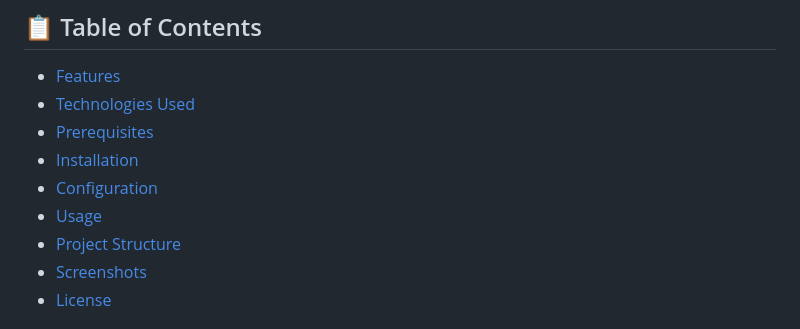
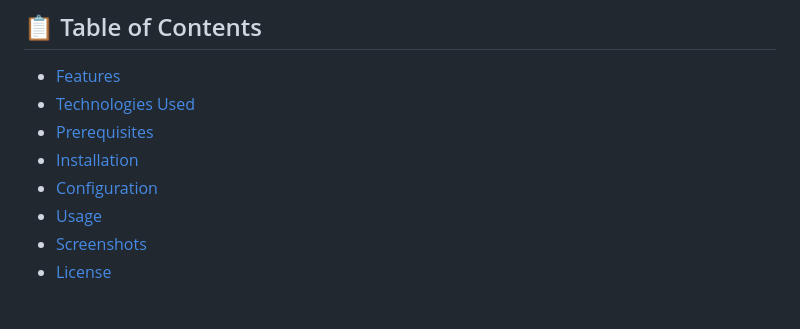
Before and after one commit to M0nkeyroger/WeatherChatbot, a Markdown page: README.md, the part around the change. Drawn GitHub-style.

```diff
--- a/README.md
+++ b/README.md
@@ -10,7 +10,6 @@ A friendly virtual assistant that provides real-time weather information and gen
 - [Installation](#installation)
 - [Configuration](#configuration)
 - [Usage](#usage)
-- [Project Structure](#project-structure)
 - [Screenshots](#screenshots)
 - [License](#license)
 
```
